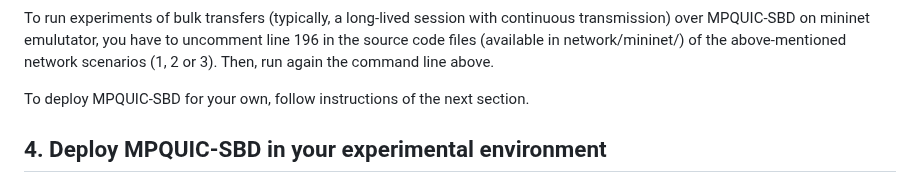
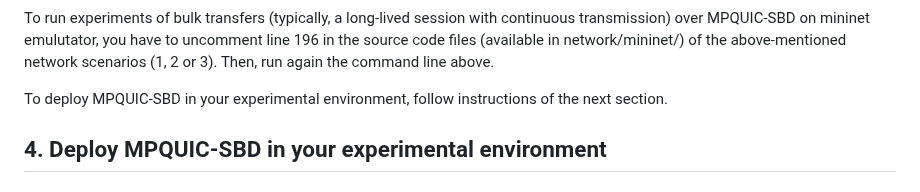
Before and after one commit to thomaswpp/mpquic-sbd, a Markdown page: README.md, the part around the change. Rendered like a GitHub page.

```diff
--- a/README.md
+++ b/README.md
@@ -98,7 +98,7 @@ where:
 To run experiments of bulk transfers (typically, a long-lived session with continuous transmission) over MPQUIC-SBD on mininet emulutator, you have to uncomment line 196 in the source code files (available in network/mininet/) of the above-mentioned network scenarios (1, 2 or 3). Then, run again the command line above.
 
 
-To deploy MPQUIC-SBD for your own, follow instructions of the next section.
+To deploy MPQUIC-SBD in your experimental environment, follow instructions of the next section.
 
 
 ## 4. Deploy MPQUIC-SBD in your experimental environment
```
